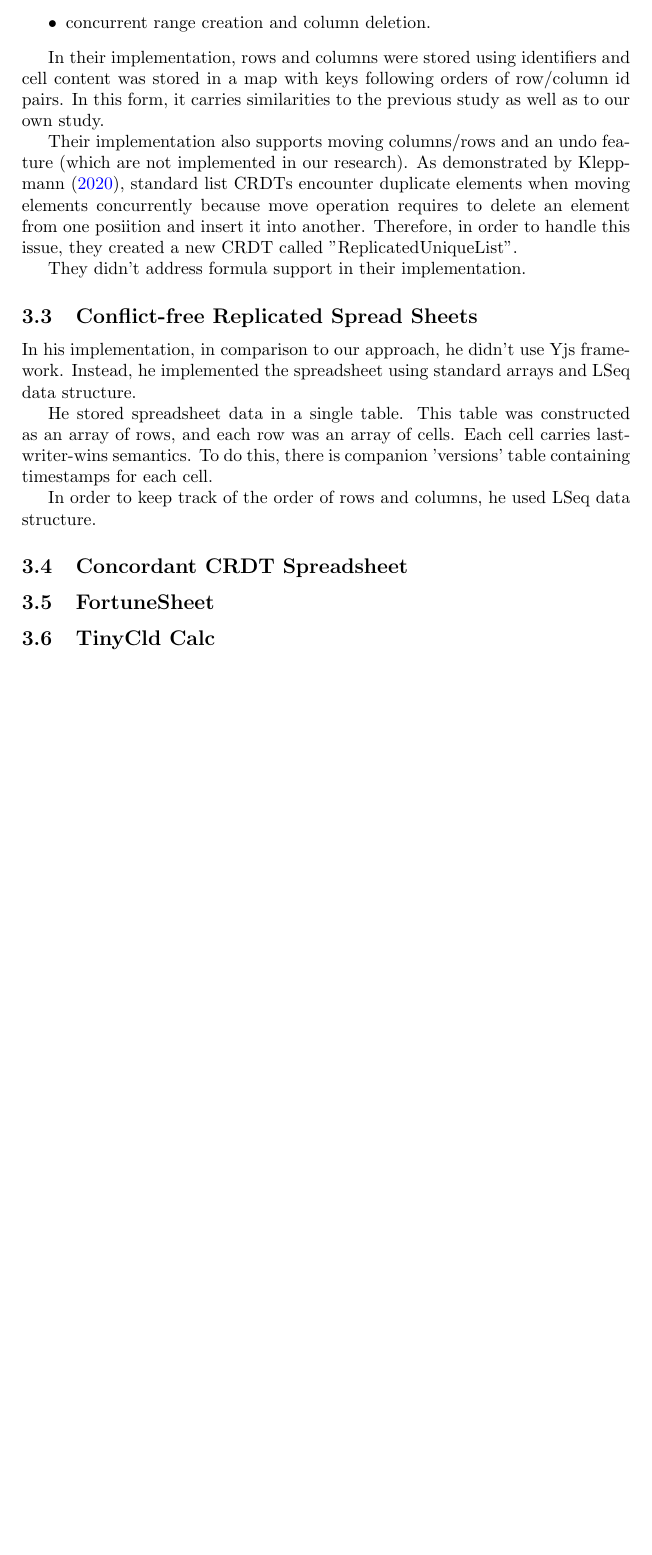
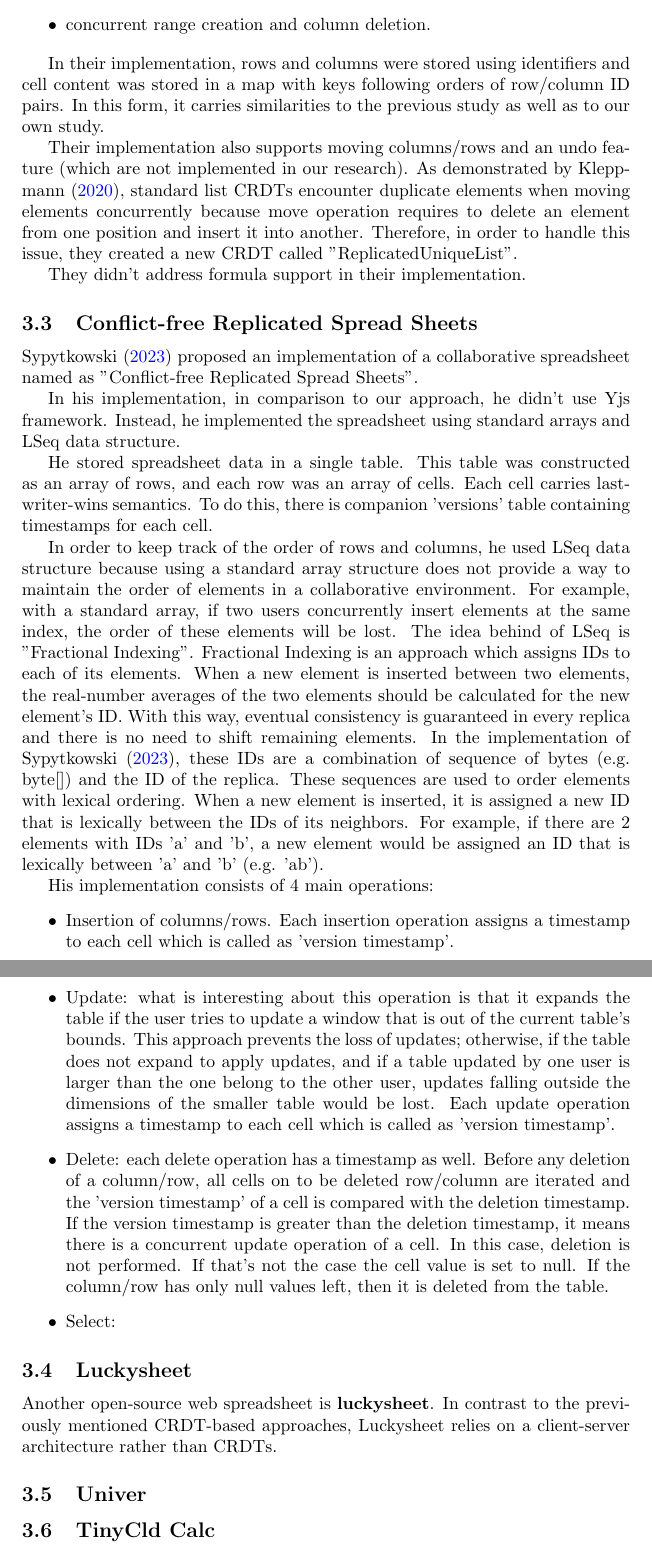
Before and after one commit to kdenizakin/Collaborative-Spreadsheets, a LaTeX document (report/main.tex): part of page 3 of 8 before the commit and two parts of pages 3 and 4 of 9 after it, the two joined at a grey line, cut so that both start at the same text, the shorter picture padded with empty space. The pictures show the PDF file report/main.pdf that the author committed with the source.

Commit message:
report modified

```diff
--- a/report/main.tex
+++ b/report/main.tex
@@ -58,38 +58,72 @@ Another relevant work is AegisSheet, which uses a composition of CRDTs for colla
 It was implemented by \textcite{pfeil2026aegissheet}. Their implementation involves conflict resolution for:
 
 \begin{itemize}
-    \item concurrent cell edit and column/row deletion as similar to the approach used in the work of \textcite{yanakieva2023study},
+    \item Concurrent cell edit and column/row deletion as similar to the approach used in the work of \textcite{yanakieva2023study},
     \item concurrent cell edits by using Multi-Value CRDTs (allowing user to select the desired value),
     \item concurrent cell edit and column move,
     \item concurrent range creation and column deletion.
 \end{itemize}
 
 In their implementation, rows and columns were stored using identifiers and
-cell content was stored in a map with keys following orders of row/column id pairs.
+cell content was stored in a map with keys following orders of row/column ID pairs.
 In this form, it carries similarities to the previous study as well as to our own study.
 
 Their implementation also supports moving columns/rows and an undo feature (which are not implemented in our research).
 As demonstrated by \textcite{kleppmann2020moving}, standard list CRDTs encounter duplicate elements
-when moving elements concurrently because move operation requires to delete an element from one posiition and insert it into another.
+when moving elements concurrently because move operation requires to delete an element from one position and insert it into another.
 Therefore, in order to handle this issue, they created a new CRDT called "ReplicatedUniqueList".
 
 
 They didn't address formula support in their implementation.
 
 \subsection{Conflict-free Replicated Spread Sheets}
+\textcite{sypytkowski2023crdttables} proposed an implementation of a collaborative spreadsheet named as "Conflict-free Replicated Spread Sheets".
+
 In his implementation, in comparison to our approach, he didn't use Yjs framework. Instead, he implemented the spreadsheet using
 standard arrays and LSeq data structure.
-
 
 He stored spreadsheet data in a single table. This table was constructed as an array of rows, and each row was an array of cells.
 Each cell carries last-writer-wins semantics. To do this, there is companion 'versions' table containing timestamps for each cell.
 
+In order to keep track of the order of rows and columns,
+he used LSeq data structure because using a standard array structure does not provide a way to maintain the order of elements in a collaborative environment.
+For example, with a standard array, if two users concurrently insert elements at the same index, the order of these elements will be lost.
+The idea behind of LSeq is "Fractional Indexing". Fractional Indexing is an approach which assigns IDs to each of its elements.
+When a new element is inserted between two elements, the real-number averages of the two elements should be calculated for the new element's ID.
+With this way, eventual consistency is guaranteed in every replica and there is no need to shift remaining elements.
+In the implementation of \textcite{sypytkowski2023crdttables}, these IDs are a combination of sequence of bytes (e.g. byte[]) and the ID of the replica.
+These sequences are used to order elements with lexical ordering.
+When a new element is inserted, it is assigned a new ID that is lexically between the IDs of its neighbors.
+For example, if there are 2 elements with IDs 'a' and 'b', a new element would be assigned an ID that is lexically between 'a' and 'b' (e.g. 'ab').
 
-In order to keep track of the order of rows and columns, he used LSeq data structure.
+His implementation consists of 4 main operations:
+\begin{itemize}
+    \item Insertion of columns/rows. Each insertion operation assigns a timestamp to each cell which is called as 'version timestamp'.
+    \item Update: what is interesting about this operation is that
+    it expands the table if the user tries to update a window
+    that is out of the current table's bounds.
+    This approach prevents the loss of updates;
+    otherwise, if the table does not expand to apply updates,
+    and if a table updated by one user is larger than the one belong to the other user,
+    updates falling outside the dimensions of the smaller table would be lost.
+    Each update operation assigns a timestamp to each cell which is called as 'version timestamp'.
+    \item Delete: each delete operation has a timestamp as well. Before any deletion of a column/row, all cells on to be deleted row/column are iterated
+    and the 'version timestamp' of a cell is compared with the deletion timestamp.
+    If the version timestamp is greater than the deletion timestamp, it means there is a concurrent update operation of a cell.
+    In this case, deletion is not performed.
+    If that's not the case the cell value is set to null.
+    If the column/row has only null values left, then it is deleted from the table.
+    \item Select:
+\end{itemize}
 
+\subsection{Luckysheet}
 
-\subsection{Concordant CRDT Spreadsheet}
-\subsection{FortuneSheet}
+Another open-source web spreadsheet is \cite{luckysheet}.
+In contrast to the previously mentioned CRDT-based approaches, Luckysheet relies on a
+client-server architecture rather than CRDTs.
+
+\subsection{Univer}
+
 \subsection{TinyCld Calc}
 \subsection{Framacalc}
 
```
Also changed, not shown: report/main.pdf, report/main.tex (8 more changed lines).
